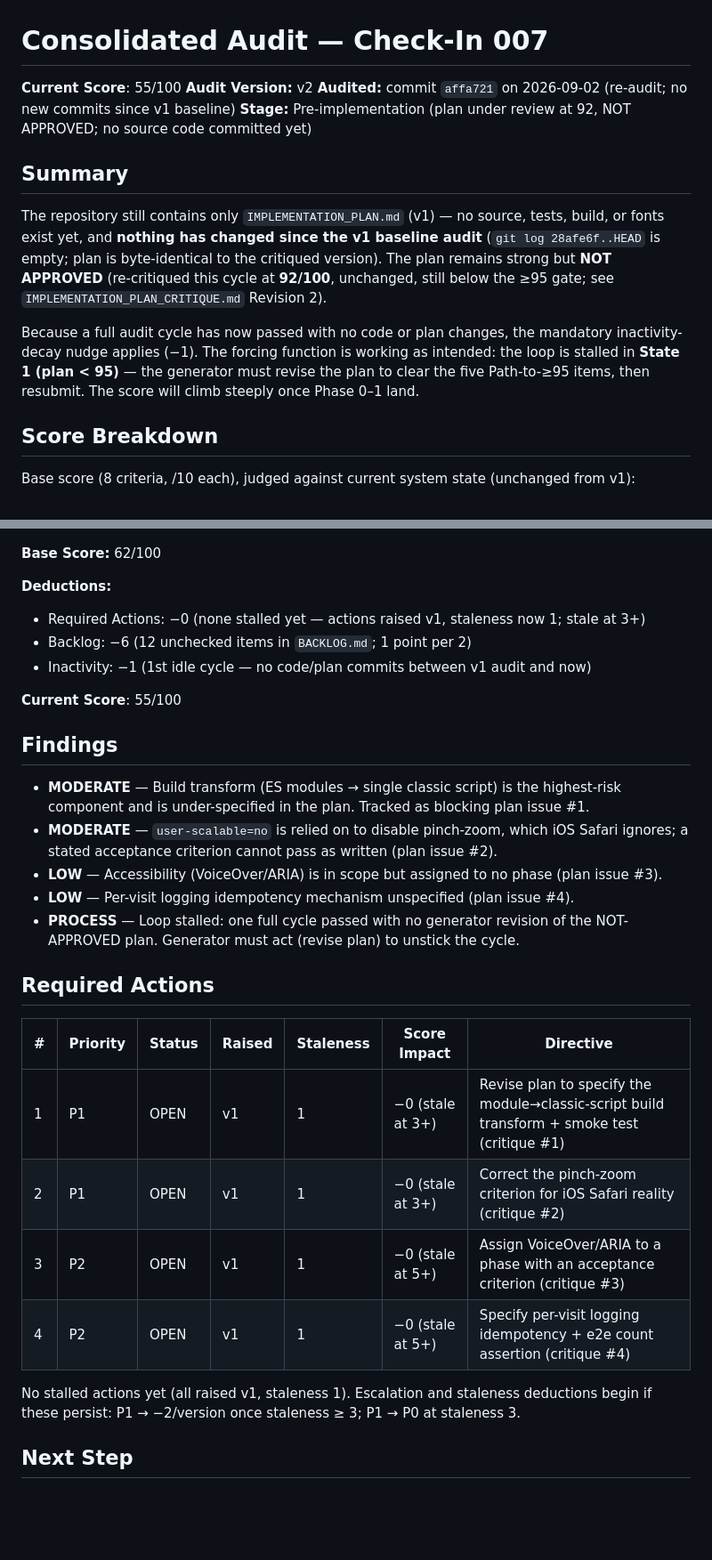
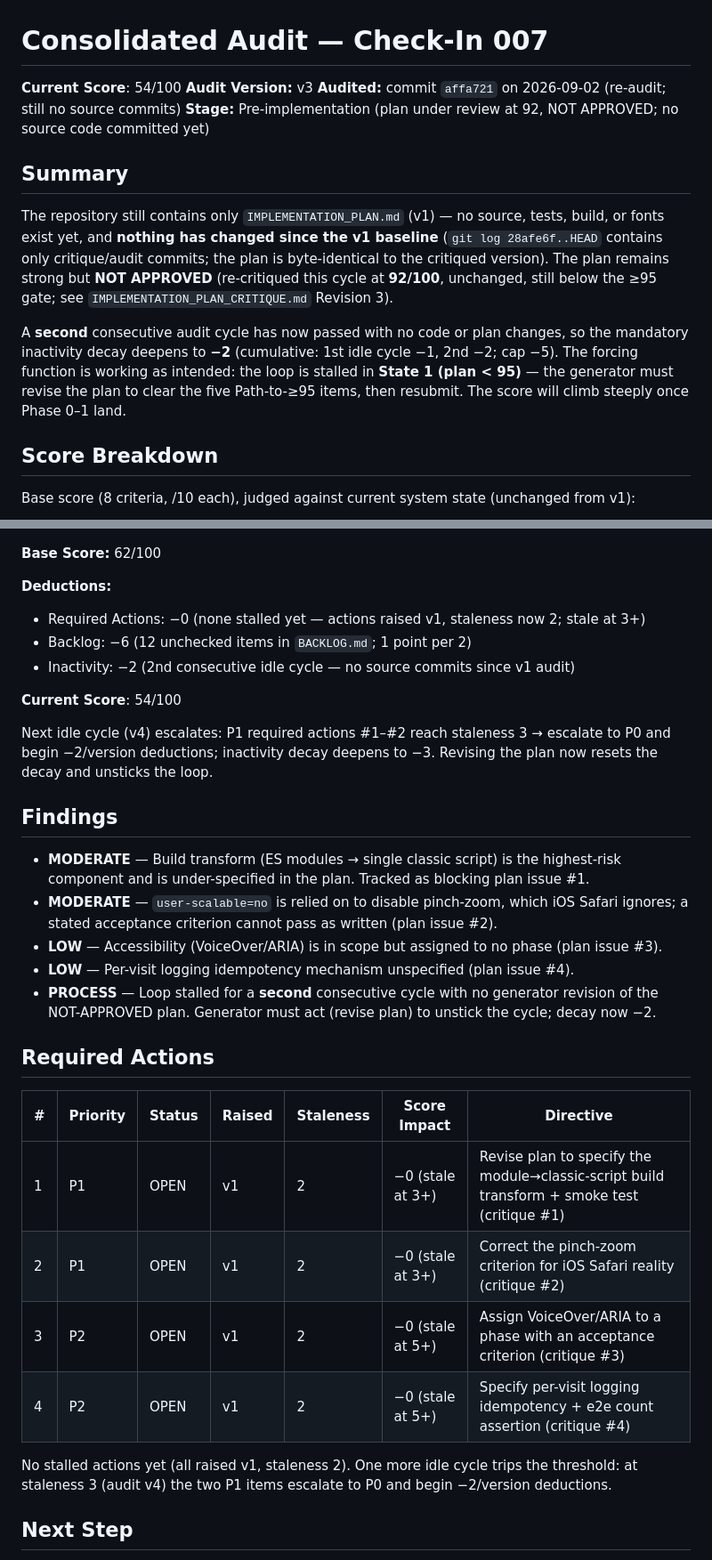
Before and after one commit to daniqan/check-in-007, a Markdown page: CONSOLIDATED_AUDIT.md, 2 parts joined by grey strips. Shown at 89% size. Drawn GitHub-style; blank space fills up the shorter version.

```diff
--- a/CONSOLIDATED_AUDIT.md
+++ b/CONSOLIDATED_AUDIT.md
@@ -1,22 +1,24 @@
 # Consolidated Audit — Check-In 007
 
-**Current Score**: 55/100
-**Audit Version:** v2
-**Audited:** commit `affa721` on 2026-09-02 (re-audit; no new commits since v1 baseline)
+**Current Score**: 54/100
+**Audit Version:** v3
+**Audited:** commit `affa721` on 2026-09-02 (re-audit; still no source commits)
 **Stage:** Pre-implementation (plan under review at 92, NOT APPROVED; no source code committed yet)
 
 ## Summary
 
 The repository still contains only `IMPLEMENTATION_PLAN.md` (v1) — no source, tests, build,
-or fonts exist yet, and **nothing has changed since the v1 baseline audit** (`git log
-28afe6f..HEAD` is empty; plan is byte-identical to the critiqued version). The plan remains
-strong but **NOT APPROVED** (re-critiqued this cycle at **92/100**, unchanged, still below the
-≥95 gate; see `IMPLEMENTATION_PLAN_CRITIQUE.md` Revision 2).
+or fonts exist yet, and **nothing has changed since the v1 baseline** (`git log
+28afe6f..HEAD` contains only critique/audit commits; the plan is byte-identical to the
+critiqued version). The plan remains strong but **NOT APPROVED** (re-critiqued this cycle at
+**92/100**, unchanged, still below the ≥95 gate; see `IMPLEMENTATION_PLAN_CRITIQUE.md`
+Revision 3).
 
-Because a full audit cycle has now passed with no code or plan changes, the mandatory
-inactivity-decay nudge applies (−1). The forcing function is working as intended: the loop is
-stalled in **State 1 (plan < 95)** — the generator must revise the plan to clear the five
-Path-to-≥95 items, then resubmit. The score will climb steeply once Phase 0–1 land.
+A **second** consecutive audit cycle has now passed with no code or plan changes, so the
+mandatory inactivity decay deepens to **−2** (cumulative: 1st idle cycle −1, 2nd −2; cap −5).
+The forcing function is working as intended: the loop is stalled in **State 1 (plan < 95)** —
+the generator must revise the plan to clear the five Path-to-≥95 items, then resubmit. The
+score will climb steeply once Phase 0–1 land.
 
 ## Score Breakdown
 
@@ -36,11 +38,15 @@ Base score (8 criteria, /10 each), judged against current system state (unchange
 **Base Score:** 62/100
 
 **Deductions:**
-- Required Actions: −0 (none stalled yet — actions raised v1, staleness now 1; stale at 3+)
+- Required Actions: −0 (none stalled yet — actions raised v1, staleness now 2; stale at 3+)
 - Backlog: −6 (12 unchecked items in `BACKLOG.md`; 1 point per 2)
-- Inactivity: −1 (1st idle cycle — no code/plan commits between v1 audit and now)
+- Inactivity: −2 (2nd consecutive idle cycle — no source commits since v1 audit)
 
-**Current Score**: 55/100
+**Current Score**: 54/100
+
+Next idle cycle (v4) escalates: P1 required actions #1–#2 reach staleness 3 → escalate to P0
+and begin −2/version deductions; inactivity decay deepens to −3. Revising the plan now
+resets the decay and unsticks the loop.
 
 ## Findings
 
@@ -50,20 +56,20 @@ Base score (8 criteria, /10 each), judged against current system state (unchange
   ignores; a stated acceptance criterion cannot pass as written (plan issue #2).
 - **LOW** — Accessibility (VoiceOver/ARIA) is in scope but assigned to no phase (plan issue #3).
 - **LOW** — Per-visit logging idempotency mechanism unspecified (plan issue #4).
-- **PROCESS** — Loop stalled: one full cycle passed with no generator revision of the
-  NOT-APPROVED plan. Generator must act (revise plan) to unstick the cycle.
+- **PROCESS** — Loop stalled for a **second** consecutive cycle with no generator revision
+  of the NOT-APPROVED plan. Generator must act (revise plan) to unstick the cycle; decay now −2.
 
 ## Required Actions
 
 | # | Priority | Status | Raised | Staleness | Score Impact | Directive |
 |---|----------|--------|--------|-----------|--------------|-----------|
-| 1 | P1 | OPEN | v1 | 1 | −0 (stale at 3+) | Revise plan to specify the module→classic-script build transform + smoke test (critique #1) |
-| 2 | P1 | OPEN | v1 | 1 | −0 (stale at 3+) | Correct the pinch-zoom criterion for iOS Safari reality (critique #2) |
-| 3 | P2 | OPEN | v1 | 1 | −0 (stale at 5+) | Assign VoiceOver/ARIA to a phase with an acceptance criterion (critique #3) |
-| 4 | P2 | OPEN | v1 | 1 | −0 (stale at 5+) | Specify per-visit logging idempotency + e2e count assertion (critique #4) |
+| 1 | P1 | OPEN | v1 | 2 | −0 (stale at 3+) | Revise plan to specify the module→classic-script build transform + smoke test (critique #1) |
+| 2 | P1 | OPEN | v1 | 2 | −0 (stale at 3+) | Correct the pinch-zoom criterion for iOS Safari reality (critique #2) |
+| 3 | P2 | OPEN | v1 | 2 | −0 (stale at 5+) | Assign VoiceOver/ARIA to a phase with an acceptance criterion (critique #3) |
+| 4 | P2 | OPEN | v1 | 2 | −0 (stale at 5+) | Specify per-visit logging idempotency + e2e count assertion (critique #4) |
 
-No stalled actions yet (all raised v1, staleness 1). Escalation and staleness deductions
-begin if these persist: P1 → −2/version once staleness ≥ 3; P1 → P0 at staleness 3.
+No stalled actions yet (all raised v1, staleness 2). One more idle cycle trips the threshold:
+at staleness 3 (audit v4) the two P1 items escalate to P0 and begin −2/version deductions.
 
 ## Next Step
 
```
Also changed, not shown: other parts of CONSOLIDATED_AUDIT.md (+1 -0 lines), IMPLEMENTATION_PLAN_CRITIQUE.md (+23 -1 lines).
